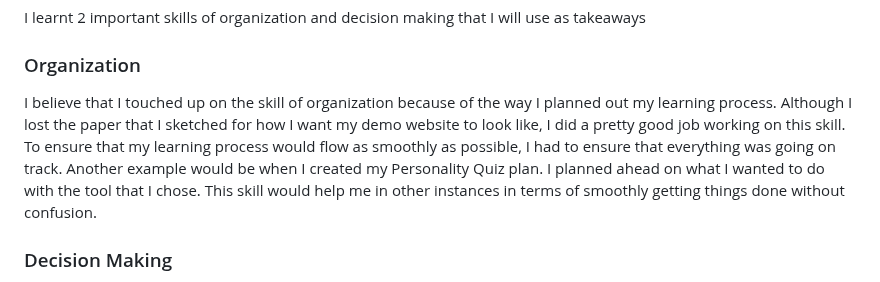
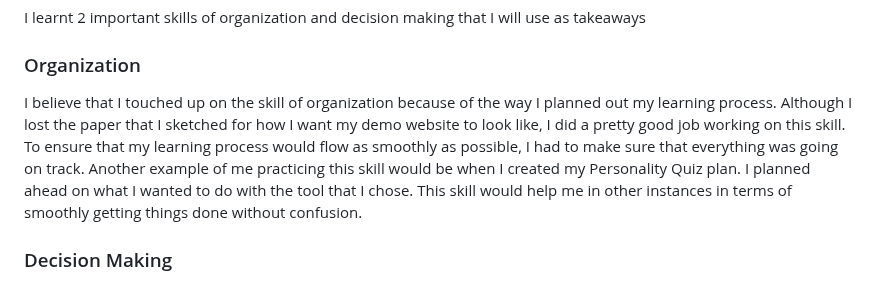
Before and after one commit to liane4323/sep11-freedom-project, a Markdown page: blog/entry01.md, the part around the change. Rendered like a GitHub page.

```diff
--- a/blog/entry01.md
+++ b/blog/entry01.md
@@ -59,7 +59,7 @@ I am on stage 1 of the engineering design process which is **Define the Problem*
 
  ### Organization
 
-I believe that I touched up on the skill of organization because of the way I planned out my learning process. Although I lost the paper that I sketched for how I want my demo website to look like, I did a pretty good job working on this skill. To ensure that my learning process would flow as smoothly as possible, I had to ensure that everything was going on track. Another example would be when I created my Personality Quiz plan. I planned ahead on what I wanted to do with the tool that I chose. This skill would help me in other instances in terms of smoothly getting things done without confusion.
+I believe that I touched up on the skill of organization because of the way I planned out my learning process. Although I lost the paper that I sketched for how I want my demo website to look like, I did a pretty good job working on this skill. To ensure that my learning process would flow as smoothly as possible, I had to make sure that everything was going on track. Another example of me practicing this skill would be when I created my Personality Quiz plan. I planned ahead on what I wanted to do with the tool that I chose. This skill would help me in other instances in terms of smoothly getting things done without confusion.
 
 
 
```
